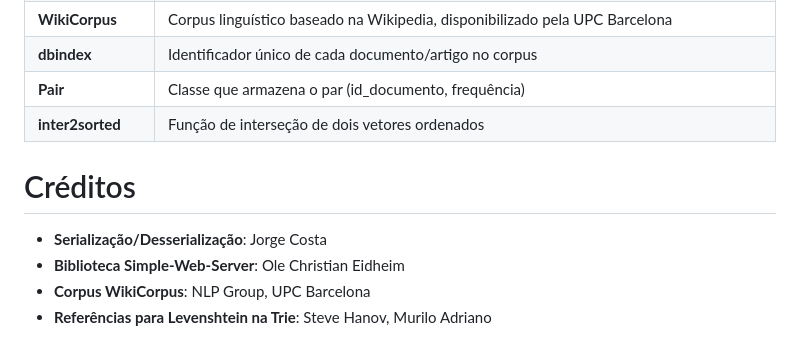
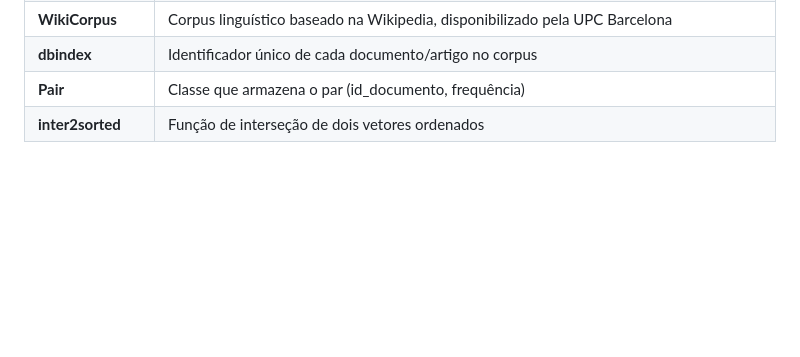
Before and after one commit to keny-azvd/Great-Knights-Search-Engine, a Markdown page: documentacao.md, the part around the change. Rendered like a GitHub page; blank space fills up the shorter version.

```diff
--- a/documentacao.md
+++ b/documentacao.md
@@ -452,10 +452,3 @@ g++ servidor.cpp -I /usr/include \
 | **dbindex** | Identificador único de cada documento/artigo no corpus |
 | **Pair** | Classe que armazena o par (id_documento, frequência) |
 | **inter2sorted** | Função de interseção de dois vetores ordenados |
-
-# Créditos
-
-- **Serialização/Desserialização**: Jorge Costa
-- **Biblioteca Simple-Web-Server**: Ole Christian Eidheim
-- **Corpus WikiCorpus**: NLP Group, UPC Barcelona
-- **Referências para Levenshtein na Trie**: Steve Hanov, Murilo Adriano
```
